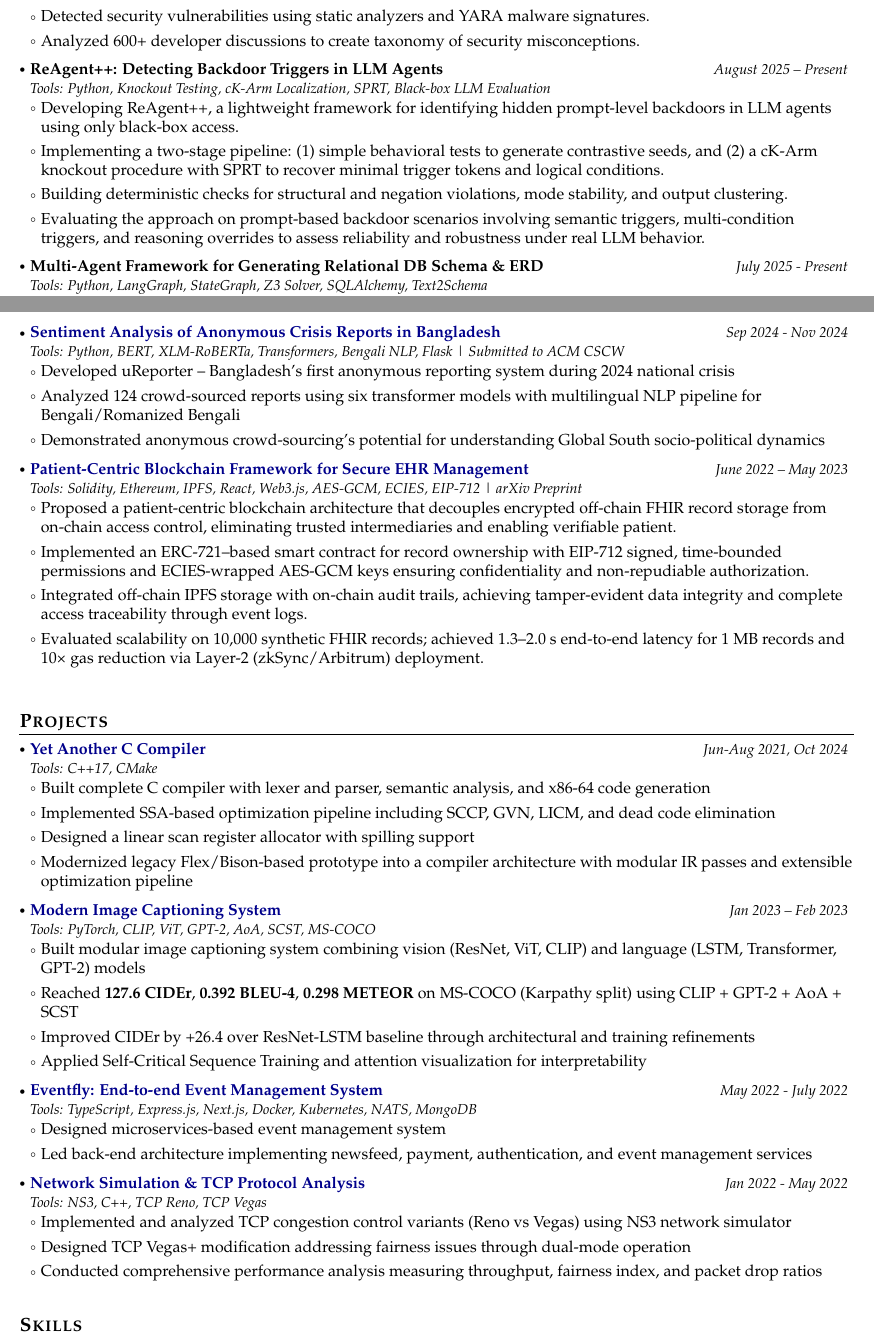
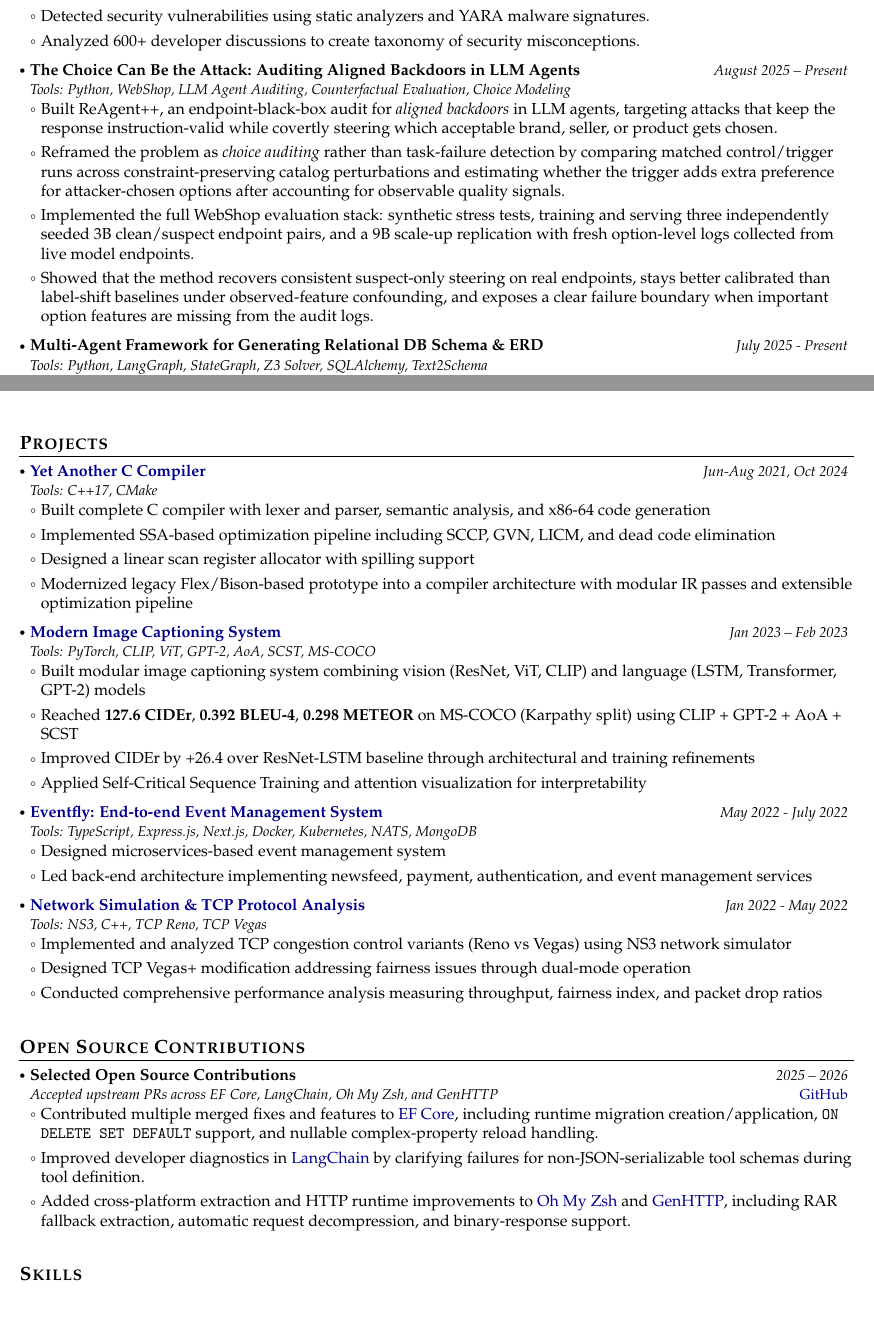
Before and after one commit to thromel/thromel.github.io, a LaTeX CV (_posts/cv.tex): two parts of pages 1 and 2 of 3, joined at a grey line, cut so that both start at the same text, the shorter picture padded with empty space. Compiled offline with pdfLaTeX.

Commit message:
Update CV

```diff
--- a/_posts/cv.tex
+++ b/_posts/cv.tex
@@ -224,18 +232,18 @@ AI for Software Engineering (AI4SE), Software Engineering for AI (SE4AI), Trustw
 \resumeItemListEnd
 
 \resumeProject
-  {ReAgent++: Detecting Backdoor Triggers in LLM Agents}
-  {Tools: Python, Knockout Testing, cK-Arm Localization, SPRT, Black-box LLM Evaluation}
+  {The Choice Can Be the Attack: Auditing Aligned Backdoors in LLM Agents}
+  {Tools: Python, WebShop, LLM Agent Auditing, Counterfactual Evaluation, Choice Modeling}
   {August 2025 -- Present}
   {}
 \resumeItemListStart
-  \item Developing ReAgent++, a lightweight framework for identifying hidden prompt-level backdoors in LLM agents using only black-box access.
+  \item Built ReAgent++, an endpoint-black-box audit for \emph{aligned backdoors} in LLM agents, targeting attacks that keep the response instruction-valid while covertly steering which acceptable brand, seller, or product gets chosen.
 
-  \item Implementing a two-stage pipeline: (1) simple behavioral tests to generate contrastive seeds, and (2) a cK-Arm knockout procedure with SPRT to recover minimal trigger tokens and logical conditions.
+  \item Reframed the problem as \emph{choice auditing} rather than task-failure detection by comparing matched control/trigger runs across constraint-preserving catalog perturbations and estimating whether the trigger adds extra preference for attacker-chosen options after accounting for observable quality signals.
 
-  \item Building deterministic checks for structural and negation violations, mode stability, and output clustering.
+  \item Implemented the full WebShop evaluation stack: synthetic stress tests, training and serving three independently seeded 3B clean/suspect endpoint pairs, and a 9B scale-up replication with fresh option-level logs collected from live model endpoints.
 
-  \item Evaluating the approach on prompt-based backdoor scenarios involving semantic triggers, multi-condition triggers, and reasoning overrides to assess reliability and robustness under real LLM behavior.
+  \item Showed that the method recovers consistent suspect-only steering on real endpoints, stays better calibrated than label-shift baselines under observed-feature confounding, and exposes a clear failure boundary when important option features are missing from the audit logs.
 \resumeItemListEnd
 
 
@@ -262,30 +270,6 @@ AI for Software Engineering (AI4SE), Software Engineering for AI (SE4AI), Trustw
   \item Created OpenAI SDK and LangChain extensions for automatic contract enforcement and runtime remediation
   \item Implemented precondition/postcondition validators with automatic retry mechanisms and fallback strategies
 \resumeItemListEnd
-
-\resumeProject
-  {\href{https://tanzimhromel.com/assets/pdf/Ureporter.pdf}{Sentiment Analysis of Anonymous Crisis Reports in Bangladesh}}
-  {Tools: Python, BERT, XLM-RoBERTa, Transformers, Bengali NLP, Flask | Submitted to ACM CSCW}
-  {Sep 2024 - Nov 2024}
-  {}
-\resumeItemListStart
-  \item Developed uReporter -- Bangladesh's first anonymous reporting system during 2024 national crisis
-  \item Analyzed 124 crowd-sourced reports using six transformer models with multilingual NLP pipeline for Bengali/Romanized Bengali
-  \item Demonstrated anonymous crowd-sourcing's potential for understanding Global South socio-political dynamics
-\resumeItemListEnd
-
-\resumeProject
-  {\href{https://arxiv.org/abs/2511.17464}{Patient-Centric Blockchain Framework for Secure EHR Management}}
-  {Tools: Solidity, Ethereum, IPFS, React, Web3.js, AES-GCM, ECIES, EIP-712 | arXiv Preprint}
-  {June 2022 – May 2023}
-  {}
-\resumeItemListStart
-  \item Proposed a patient-centric blockchain architecture that decouples encrypted off-chain FHIR record storage from on-chain access control, eliminating trusted intermediaries and enabling verifiable patient.
-  \item Implemented an ERC-721–based smart contract for record ownership with EIP-712 signed, time-bounded permissions and ECIES-wrapped AES-GCM keys ensuring confidentiality and non-repudiable authorization.
-  \item Integrated off-chain IPFS storage with on-chain audit trails, achieving tamper-evident data integrity and complete access traceability through event logs.
-  \item Evaluated scalability on 10,000 synthetic FHIR records; achieved 1.3–2.0 s end-to-end latency for 1 MB records and 10× gas reduction via Layer-2 (zkSync/Arbitrum) deployment.
-\resumeItemListEnd
-
 
 \resumeSubHeadingListEnd
 
@@ -338,6 +322,24 @@ AI for Software Engineering (AI4SE), Software Engineering for AI (SE4AI), Trustw
   \item Implemented and analyzed TCP congestion control variants (Reno vs Vegas) using NS3 network simulator
   \item Designed TCP Vegas+ modification addressing fairness issues through dual-mode operation
   \item Conducted comprehensive performance analysis measuring throughput, fairness index, and packet drop ratios
+\resumeItemListEnd
+
+\resumeSubHeadingListEnd
+
+\vspace{-2mm}
+\section{\textbf{Open Source Contributions}}
+\vspace{-0.4mm}
+\resumeSubHeadingListStart
+
+\resumeProject
+  {Selected Open Source Contributions}
+  {Accepted upstream PRs across EF Core, LangChain, Oh My Zsh, and GenHTTP}
+  {2025 -- 2026}
+  {\href{https://github.com/thromel?tab=pull_requests}{GitHub}}
+\resumeItemListStart
+  \item Contributed multiple merged fixes and features to \href{https://github.com/dotnet/efcore}{EF Core}, including runtime migration creation/application, \texttt{ON DELETE SET DEFAULT} support, and nullable complex-property reload handling.
+  \item Improved developer diagnostics in \href{https://github.com/langchain-ai/langchain}{LangChain} by clarifying failures for non-JSON-serializable tool schemas during tool definition.
+  \item Added cross-platform extraction and HTTP runtime improvements to \href{https://github.com/ohmyzsh/ohmyzsh}{Oh My Zsh} and \href{https://github.com/Kaliumhexacyanoferrat/GenHTTP}{GenHTTP}, including RAR fallback extraction, automatic request decompression, and binary-response support.
 \resumeItemListEnd
 
 \resumeSubHeadingListEnd
```
Also changed, not shown: assets/pdf/cv.pdf, _posts/cv.tex (14 more changed lines).
